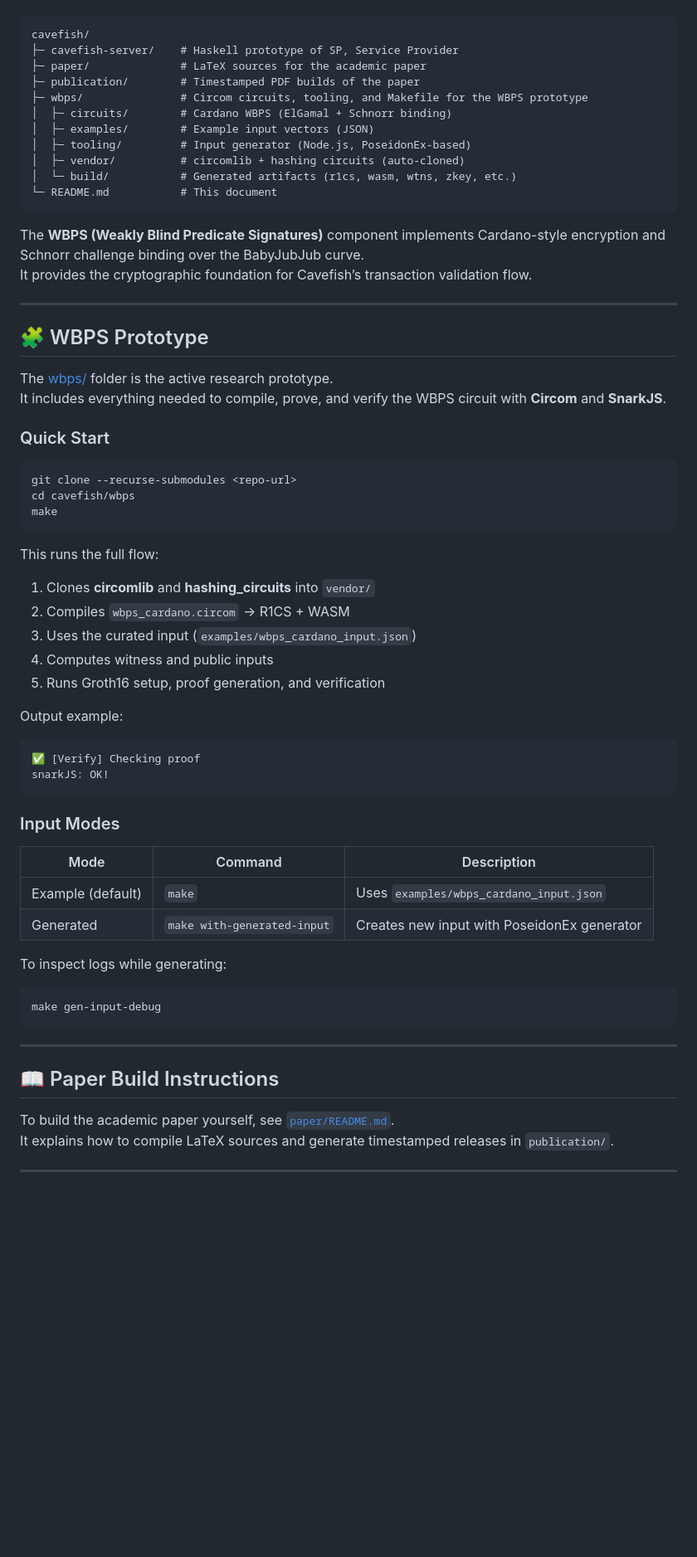
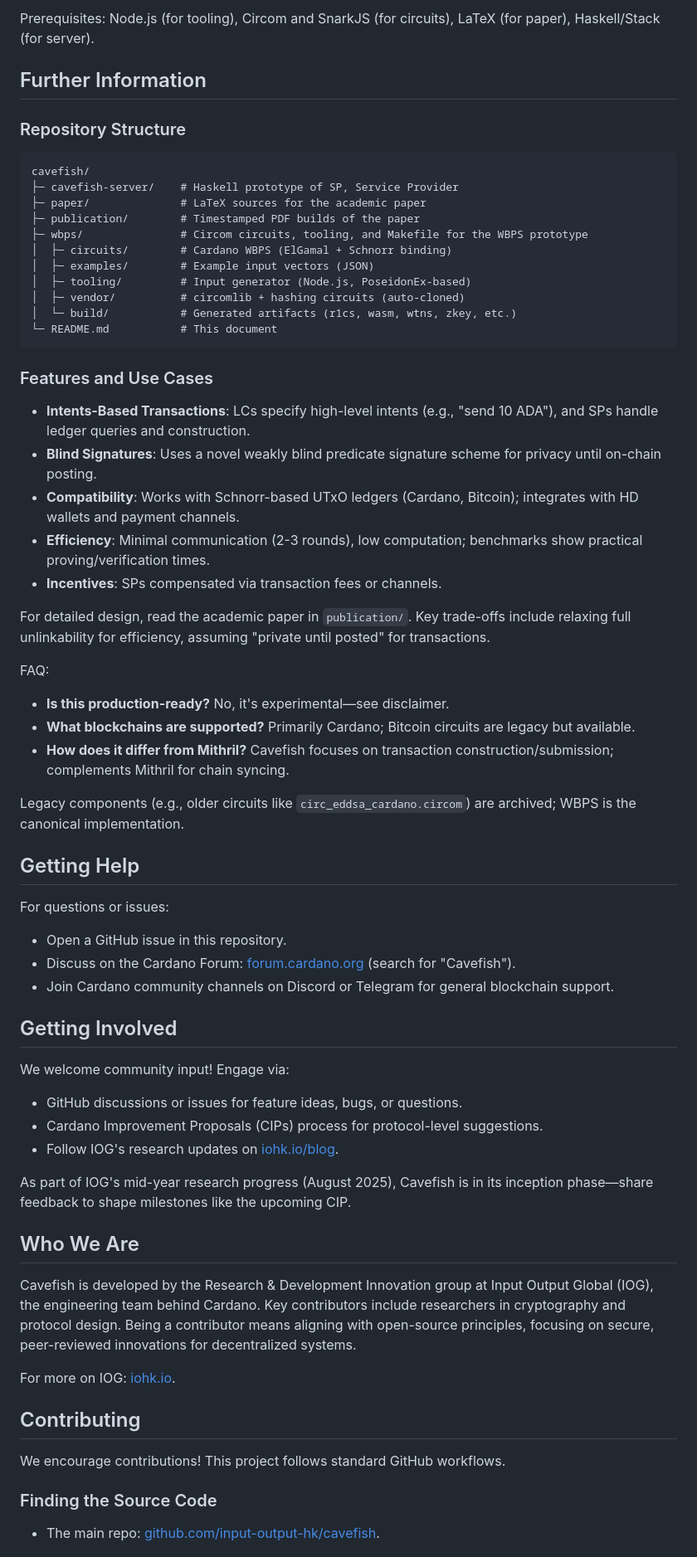
Before and after one commit to input-output-hk/innovation-cavefish, a Markdown page: Readme.md, the part around the change printed below. Shown: that part at 83% size. Rendered like a GitHub page; blank space fills up the shorter version.

````diff
--- a/Readme.md
+++ b/Readme.md
@@ -14,3 +57,8 @@ This repository includes both the **academic specification** and the **prototype
+Prerequisites: Node.js (for tooling), Circom and SnarkJS (for circuits), LaTeX (for paper), Haskell/Stack (for server).
+
+## Further Information
+
+### Repository Structure
 ```
 cavefish/
 ├─ cavefish-server/    # Haskell prototype of SP, Service Provider
@@ -25,55 +73,48 @@ cavefish/
 └─ README.md           # This document
 ```
 
-The **WBPS (Weakly Blind Predicate Signatures)** component implements Cardano-style encryption and Schnorr challenge binding over the BabyJubJub curve.
-It provides the cryptographic foundation for Cavefish’s transaction validation flow.
+### Features and Use Cases
+- **Intents-Based Transactions**: LCs specify high-level intents (e.g., "send 10 ADA"), and SPs handle ledger queries and construction.
+- **Blind Signatures**: Uses a novel weakly blind predicate signature scheme for privacy until on-chain posting.
+- **Compatibility**: Works with Schnorr-based UTxO ledgers (Cardano, Bitcoin); integrates with HD wallets and payment channels.
+- **Efficiency**: Minimal communication (2-3 rounds), low computation; benchmarks show practical proving/verification times.
+- **Incentives**: SPs compensated via transaction fees or channels.
 
----
+For detailed design, read the academic paper in `publication/`. Key trade-offs include relaxing full unlinkability for efficiency, assuming "private until posted" for transactions.
 
-## 🧩 WBPS Prototype
+FAQ:
+- **Is this production-ready?** No, it's experimental—see disclaimer.
+- **What blockchains are supported?** Primarily Cardano; Bitcoin circuits are legacy but available.
+- **How does it differ from Mithril?** Cavefish focuses on transaction construction/submission; complements Mithril for chain syncing.
 
-The [wbps/](./wbps/) folder is the active research prototype.
-It includes everything needed to compile, prove, and verify the WBPS circuit with **Circom** and **SnarkJS**.
+Legacy components (e.g., older circuits like `circ_eddsa_cardano.circom`) are archived; WBPS is the canonical implementation.
 
-### Quick Start
+## Getting Help
 
-```bash
-git clone --recurse-submodules <repo-url>
-cd cavefish/wbps
-make
-```
+For questions or issues:
+- Open a GitHub issue in this repository.
+- Discuss on the Cardano Forum: [forum.cardano.org](https://forum.cardano.org) (search for "Cavefish").
+- Join Cardano community channels on Discord or Telegram for general blockchain support.
 
-This runs the full flow:
-1. Clones **circomlib** and **hashing_circuits** into `vendor/`
-2. Compiles `wbps_cardano.circom` → R1CS + WASM
-3. Uses the curated input (`examples/wbps_cardano_input.json`)
-4. Computes witness and public inputs
-5. Runs Groth16 setup, proof generation, and verification
+## Getting Involved
 
-Output example:
-```
-✅ [Verify] Checking proof
-snarkJS: OK!
-```
+We welcome community input! Engage via:
+- GitHub discussions or issues for feature ideas, bugs, or questions.
+- Cardano Improvement Proposals (CIPs) process for protocol-level suggestions.
+- Follow IOG's research updates on [iohk.io/blog](https://iohk.io/en/blog/).
 
-### Input Modes
+As part of IOG's mid-year research progress (August 2025), Cavefish is in its inception phase—share feedback to shape milestones like the upcoming CIP.
 
-| Mode | Command | Description |
-|------|----------|--------------|
-| Example (default) | `make` | Uses `examples/wbps_cardano_input.json` |
-| Generated | `make with-generated-input` | Creates new input with PoseidonEx generator |
+## Who We Are
 
-To inspect logs while generating:
-```bash
-make gen-input-debug
-```
+Cavefish is developed by the Research & Development Innovation group at Input Output Global (IOG), the engineering team behind Cardano. Key contributors include researchers in cryptography and protocol design. Being a contributor means aligning with open-source principles, focusing on secure, peer-reviewed innovations for decentralized systems.
 
----
+For more on IOG: [iohk.io](https://iohk.io/).
 
-## 📖 Paper Build Instructions
+## Contributing
 
-To build the academic paper yourself, see [`paper/README.md`](./paper/README.md).
-It explains how to compile LaTeX sources and generate timestamped releases in `publication/`.
+We encourage contributions! This project follows standard GitHub workflows.
 
----
+### Finding the Source Code
+- The main repo: [github.com/input-output-hk/cavefish](https://github.com/input-output-hk/cavefish).
 
````
Also changed, not shown: other parts of Readme.md (+70 -16 lines).
